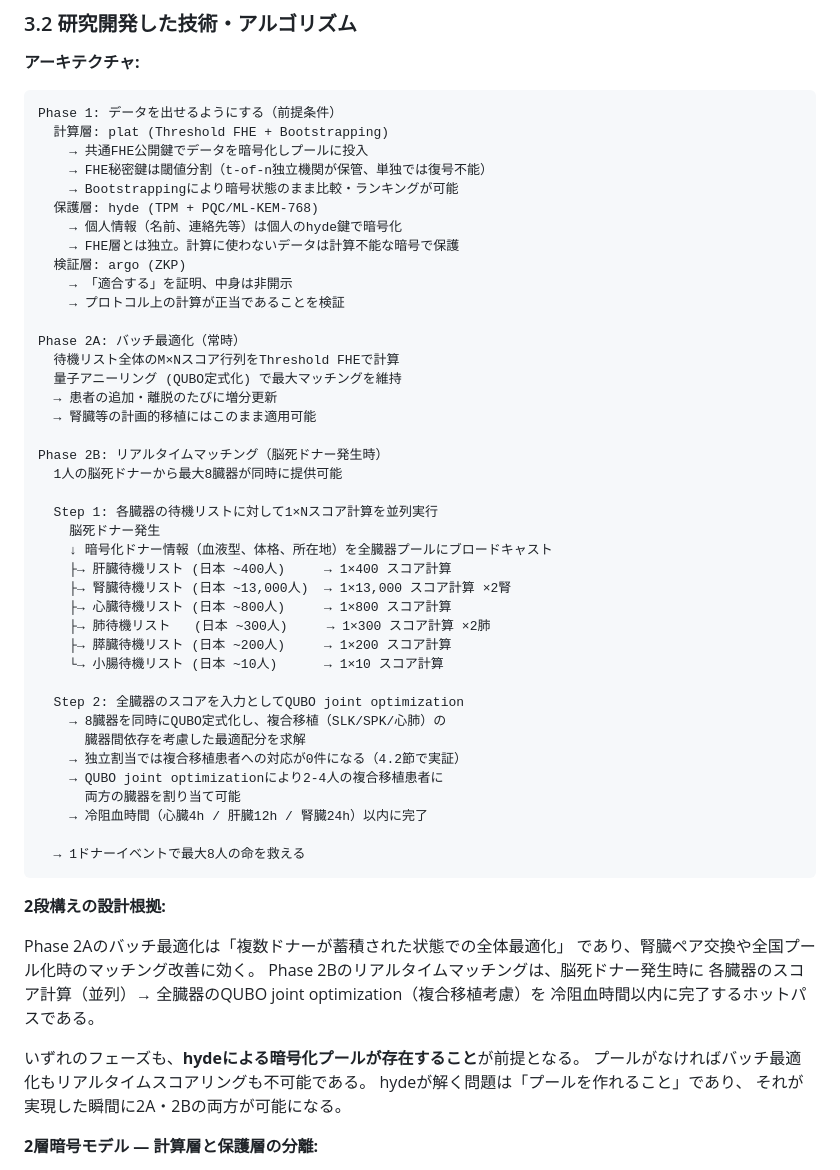
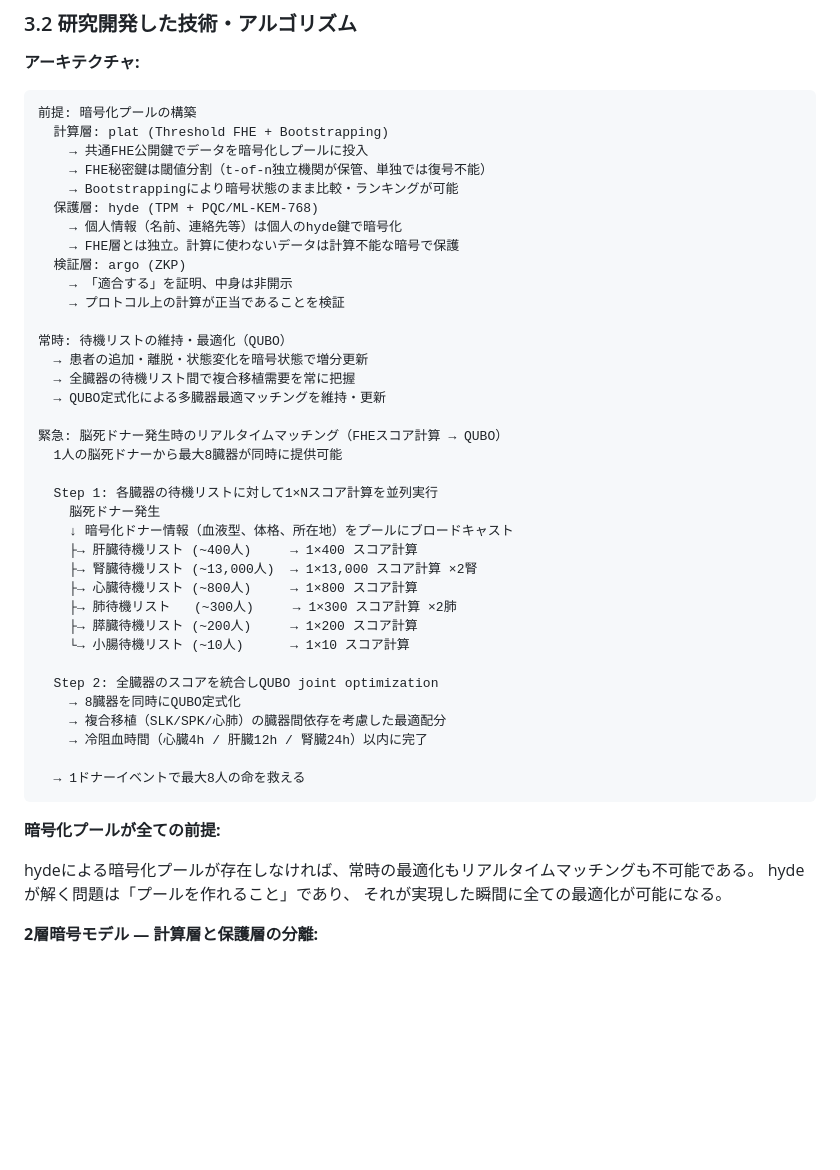
Before and after one commit to Ryujiyasu/niobi, a Markdown page: docs/submission/report_draft.md, the part around the change. Drawn GitHub-style; blank space fills up the shorter version.

Commit message:
docs: アーキテクチャを「前提/常時/緊急」に簡潔化
- Phase 1/2A/2Bの3段階→「前提（プール構築）/常時（QUBO維持）/緊急（リアルタイム）」
- 腎臓ペア交換・M×Nスコア行列等の旧フレーミングを削除
- 常時・緊急の両方でQUBOが必要であることを明記

````diff
--- a/docs/submission/report_draft.md
+++ b/docs/submission/report_draft.md
@@ -293,7 +293,7 @@ Threshold FHEへの設計転換の過程で得られた知見（5.1節）は本
 **アーキテクチャ:**
 
 ```
-Phase 1: データを出せるようにする（前提条件）
+前提: 暗号化プールの構築
   計算層: plat (Threshold FHE + Bootstrapping)
     → 共通FHE公開鍵でデータを暗号化しプールに投入
     → FHE秘密鍵は閾値分割（t-of-n独立機関が保管、単独では復号不能）
@@ -305,48 +305,37 @@ Phase 1: データを出せるようにする（前提条件）
     → 「適合する」を証明、中身は非開示
     → プロトコル上の計算が正当であることを検証
 
-Phase 2A: バッチ最適化（常時）
-  待機リスト全体のM×Nスコア行列をThreshold FHEで計算
-  量子アニーリング (QUBO定式化) で最大マッチングを維持
-  → 患者の追加・離脱のたびに増分更新
-  → 腎臓等の計画的移植にはこのまま適用可能
+常時: 待機リストの維持・最適化（QUBO）
+  → 患者の追加・離脱・状態変化を暗号状態で増分更新
+  → 全臓器の待機リスト間で複合移植需要を常に把握
+  → QUBO定式化による多臓器最適マッチングを維持・更新
 
-Phase 2B: リアルタイムマッチング（脳死ドナー発生時）
+緊急: 脳死ドナー発生時のリアルタイムマッチング（FHEスコア計算 → QUBO）
   1人の脳死ドナーから最大8臓器が同時に提供可能
 
   Step 1: 各臓器の待機リストに対して1×Nスコア計算を並列実行
     脳死ドナー発生
-    ↓ 暗号化ドナー情報（血液型、体格、所在地）を全臓器プールにブロードキャスト
-    ├→ 肝臓待機リスト (日本 ~400人)     → 1×400 スコア計算
-    ├→ 腎臓待機リスト (日本 ~13,000人)  → 1×13,000 スコア計算 ×2腎
-    ├→ 心臓待機リスト (日本 ~800人)     → 1×800 スコア計算
-    ├→ 肺待機リスト   (日本 ~300人)     → 1×300 スコア計算 ×2肺
-    ├→ 膵臓待機リスト (日本 ~200人)     → 1×200 スコア計算
-    └→ 小腸待機リスト (日本 ~10人)      → 1×10 スコア計算
+    ↓ 暗号化ドナー情報（血液型、体格、所在地）をプールにブロードキャスト
+    ├→ 肝臓待機リスト (~400人)     → 1×400 スコア計算
+    ├→ 腎臓待機リスト (~13,000人)  → 1×13,000 スコア計算 ×2腎
+    ├→ 心臓待機リスト (~800人)     → 1×800 スコア計算
+    ├→ 肺待機リスト   (~300人)     → 1×300 スコア計算 ×2肺
+    ├→ 膵臓待機リスト (~200人)     → 1×200 スコア計算
+    └→ 小腸待機リスト (~10人)      → 1×10 スコア計算
 
-  Step 2: 全臓器のスコアを入力としてQUBO joint optimization
-    → 8臓器を同時にQUBO定式化し、複合移植（SLK/SPK/心肺）の
-      臓器間依存を考慮した最適配分を求解
-    → 独立割当では複合移植患者への対応が0件になる（4.2節で実証）
-    → QUBO joint optimizationにより2-4人の複合移植患者に
-      両方の臓器を割り当て可能
+  Step 2: 全臓器のスコアを統合しQUBO joint optimization
+    → 8臓器を同時にQUBO定式化
+    → 複合移植（SLK/SPK/心肺）の臓器間依存を考慮した最適配分
     → 冷阻血時間（心臓4h / 肝臓12h / 腎臓24h）以内に完了
 
   → 1ドナーイベントで最大8人の命を救える
 ```
 
-**2段構えの設計根拠:**
+**暗号化プールが全ての前提:**
 
-Phase 2Aのバッチ最適化は「複数ドナーが蓄積された状態での全体最適化」
-であり、腎臓ペア交換や全国プール化時のマッチング改善に効く。
-Phase 2Bのリアルタイムマッチングは、脳死ドナー発生時に
-各臓器のスコア計算（並列）→ 全臓器のQUBO joint optimization（複合移植考慮）を
-冷阻血時間以内に完了するホットパスである。
-
-いずれのフェーズも、**hydeによる暗号化プールが存在すること**が前提となる。
-プールがなければバッチ最適化もリアルタイムスコアリングも不可能である。
+hydeによる暗号化プールが存在しなければ、常時の最適化もリアルタイムマッチングも不可能である。
 hydeが解く問題は「プールを作れること」であり、
-それが実現した瞬間に2A・2Bの両方が可能になる。
+それが実現した瞬間に全ての最適化が可能になる。
 
 **2層暗号モデル — 計算層と保護層の分離:**
 
````
